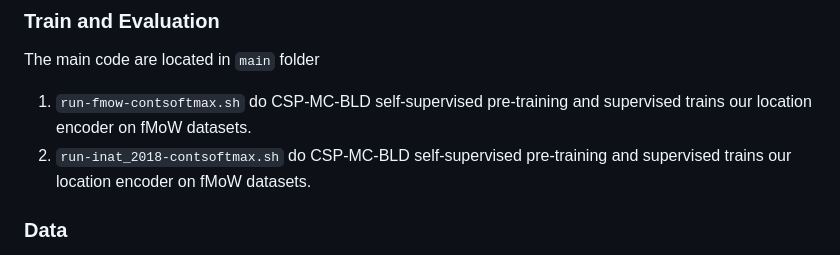
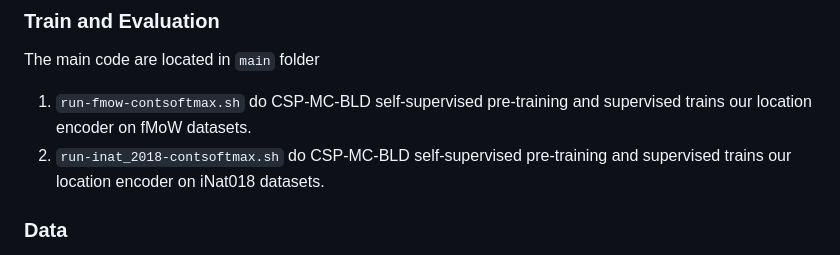
Before and after one commit to gengchenmai/csp, a Markdown page: README.MD, the part around the change. Rendered like a GitHub page.

Commit message:
add website

```diff
--- a/README.MD
+++ b/README.MD
@@ -33,7 +33,7 @@ Please visit [CSP Website](https://gengchenmai.github.io/csp-website/) for more
 The main code are located in `main` folder
 
 1) `run-fmow-contsoftmax.sh` do CSP-MC-BLD self-supervised pre-training and supervised trains our location encoder on fMoW datasets.
-2) `run-inat_2018-contsoftmax.sh` do CSP-MC-BLD self-supervised pre-training and supervised trains our location encoder on fMoW datasets.
+2) `run-inat_2018-contsoftmax.sh` do CSP-MC-BLD self-supervised pre-training and supervised trains our location encoder on iNat018 datasets.
 
 ### Data
 1) Download the required datasets and metadata from our project [website](https://gengchenmai.github.io/csp-website/) and put them in the `../geo_prior_data_csp/` directory. This contains features and predictions extracted from trained image classifiers along with the location metadata.
```
